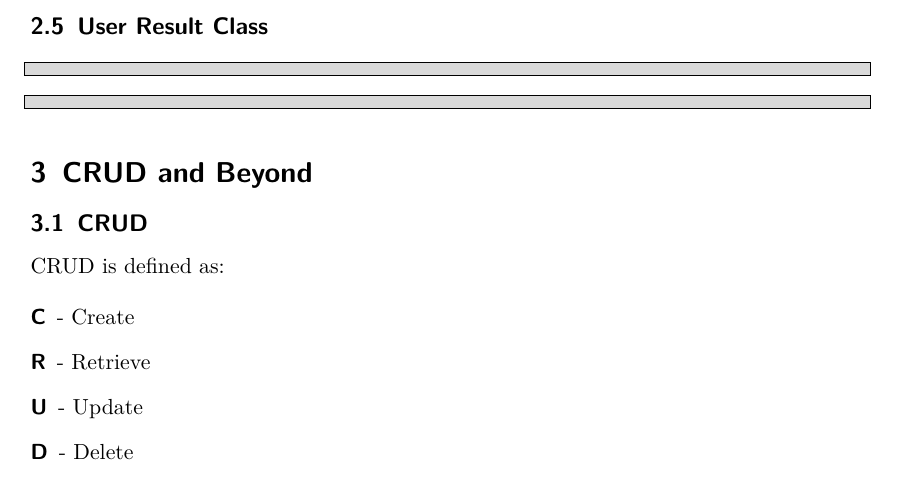
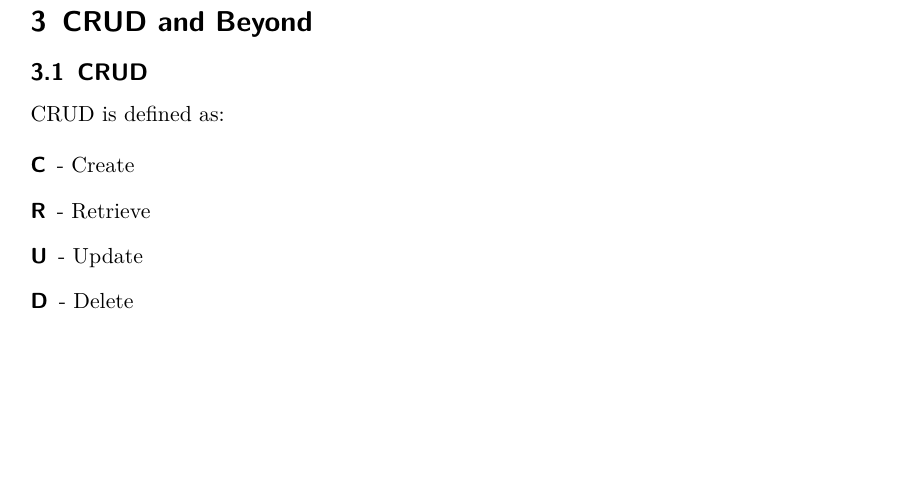
Before and after one commit to interchange/DBIx-Class-Training, a LaTeX document (dbic-training-en-handout.tex, which reads dbic-training-en.tex): part of page 11 of 23, cut at the place of the change, the shorter picture padded with empty space. Compiled offline with pdfLaTeX.

Commit message:
Comment out unused slides on User class.

```diff
--- a/dbic-training-en.tex
+++ b/dbic-training-en.tex
@@ -469,19 +469,19 @@ belongs_to user => "TravelDance::Schema::Result::User",
 \end{lstlisting}
 \end{frame}
 
-\subsection{User Result Class}
+% \subsection{User Result Class}
 
-\begin{frame}[fragile]{User / Vanilla DBIx::Class}
-\begin{lstlisting}
+% \begin{frame}[fragile]{User / Vanilla DBIx::Class}
+% \begin{lstlisting}
 
-\end{lstlisting}
-\end{frame}
+% \end{lstlisting}
+% \end{frame}
 
-\begin{frame}[fragile]{User / DBIx::Class::Candy}
-\begin{lstlisting}
+% \begin{frame}[fragile]{User / DBIx::Class::Candy}
+% \begin{lstlisting}
 
-\end{lstlisting}
-\end{frame}
+% \end{lstlisting}
+% \end{frame}
 
 \section{CRUD and Beyond}
 \begin{frame}{CRUD and Beyond}
```
